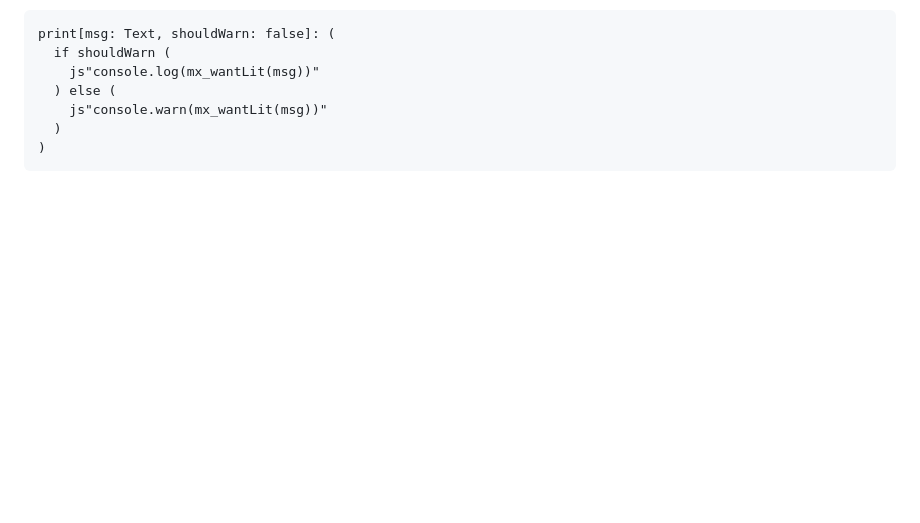
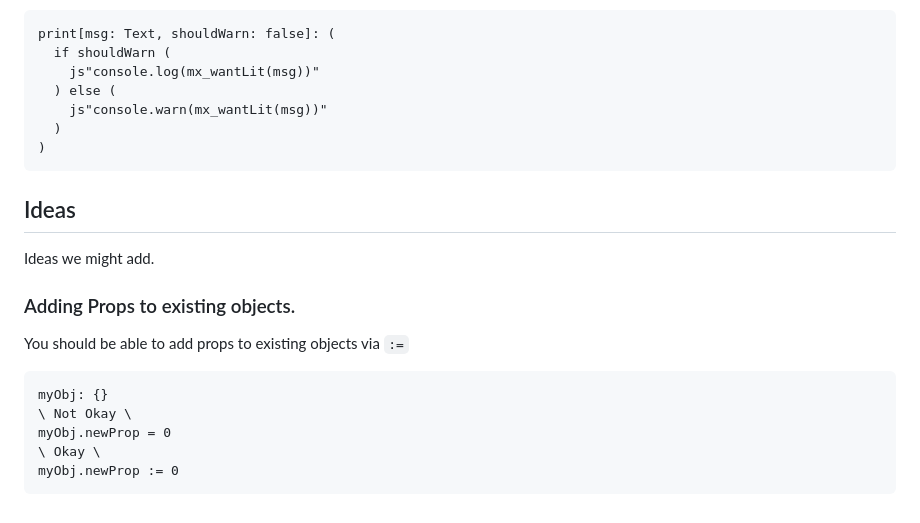
Before and after one commit to monode-dev/hello-mynx, a Markdown page: learn-mynx.md, the part around the change. GitHub-like rendering; blank space fills up the shorter version.

Commit message:
Addeed an idea to mynx.

````diff
--- a/learn-mynx.md
+++ b/learn-mynx.md
@@ -259,3 +259,19 @@ print[msg: Text, shouldWarn: false]: (
   )
 )
 ```
+
+
+## Ideas
+Ideas we might add.
+
+### Adding Props to existing objects.
+
+You should be able to add props to existing objects via `:=`
+
+```mx
+myObj: {}
+\ Not Okay \
+myObj.newProp = 0
+\ Okay \
+myObj.newProp := 0
+```
````
